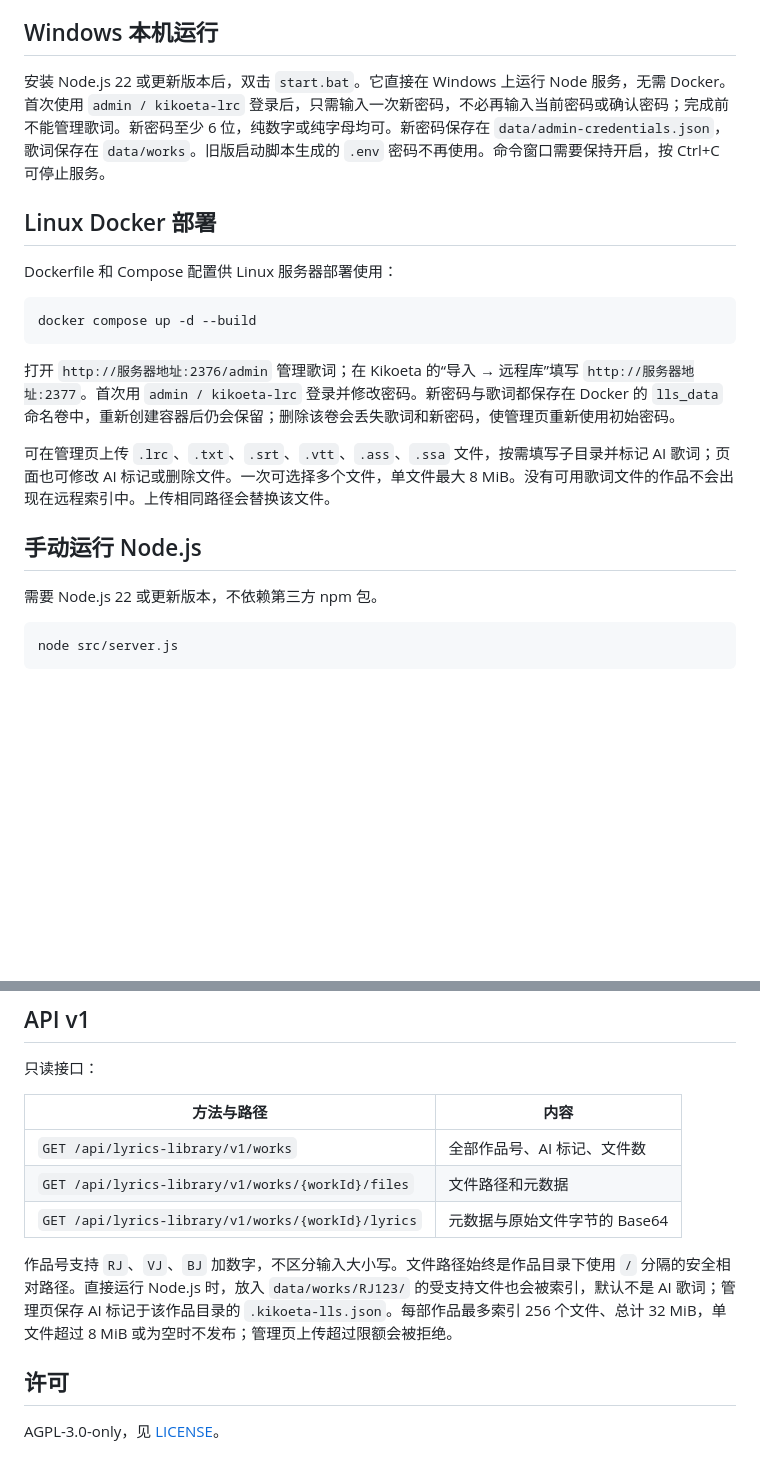
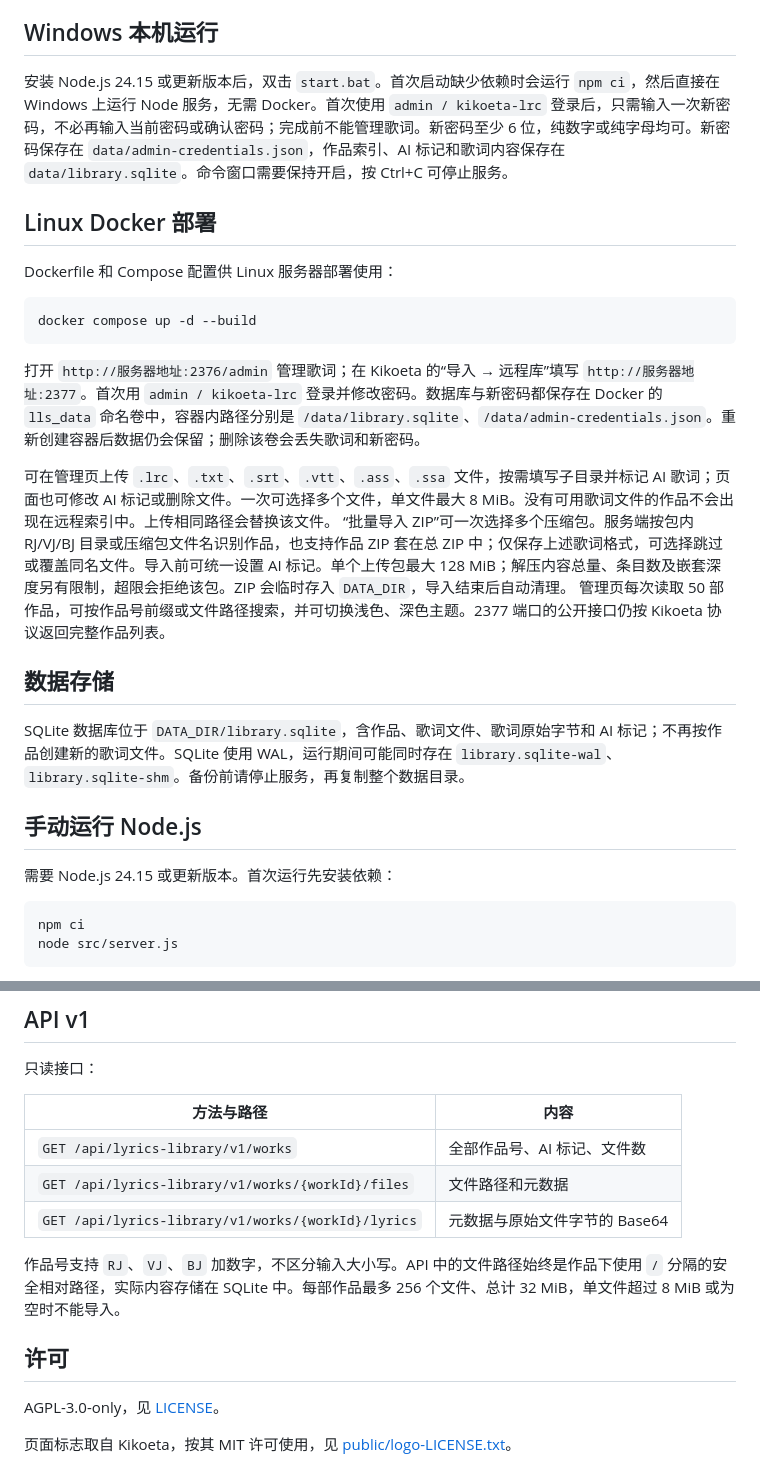
Before and after one commit to chenflxs/kikoeta-LLS, a Markdown page: README.md, 2 parts joined by grey strips. Rendered like a GitHub page; blank space fills up the shorter version.

````diff
--- a/README.md
+++ b/README.md
@@ -4,7 +4,7 @@ Kikoeta 独立远程歌词库服务端。管理页面使用 **2376** 端口；
 
 ## Windows 本机运行
 
-安装 Node.js 22 或更新版本后，双击 `start.bat`。它直接在 Windows 上运行 Node 服务，无需 Docker。首次使用 `admin / kikoeta-lrc` 登录后，只需输入一次新密码，不必再输入当前密码或确认密码；完成前不能管理歌词。新密码至少 6 位，纯数字或纯字母均可。新密码保存在 `data/admin-credentials.json`，歌词保存在 `data/works`。旧版启动脚本生成的 `.env` 密码不再使用。命令窗口需要保持开启，按 Ctrl+C 可停止服务。
+安装 Node.js 24.15 或更新版本后，双击 `start.bat`。首次启动缺少依赖时会运行 `npm ci`，然后直接在 Windows 上运行 Node 服务，无需 Docker。首次使用 `admin / kikoeta-lrc` 登录后，只需输入一次新密码，不必再输入当前密码或确认密码；完成前不能管理歌词。新密码至少 6 位，纯数字或纯字母均可。新密码保存在 `data/admin-credentials.json`，作品索引、AI 标记和歌词内容保存在 `data/library.sqlite`。命令窗口需要保持开启，按 Ctrl+C 可停止服务。
 
 ## Linux Docker 部署
 
@@ -14,15 +14,22 @@ Dockerfile 和 Compose 配置供 Linux 服务器部署使用：
 docker compose up -d --build
 ```
 
-打开 `http://服务器地址:2376/admin` 管理歌词；在 Kikoeta 的“导入 → 远程库”填写 `http://服务器地址:2377`。首次用 `admin / kikoeta-lrc` 登录并修改密码。新密码与歌词都保存在 Docker 的 `lls_data` 命名卷中，重新创建容器后仍会保留；删除该卷会丢失歌词和新密码，使管理页重新使用初始密码。
+打开 `http://服务器地址:2376/admin` 管理歌词；在 Kikoeta 的“导入 → 远程库”填写 `http://服务器地址:2377`。首次用 `admin / kikoeta-lrc` 登录并修改密码。数据库与新密码都保存在 Docker 的 `lls_data` 命名卷中，容器内路径分别是 `/data/library.sqlite`、`/data/admin-credentials.json`。重新创建容器后数据仍会保留；删除该卷会丢失歌词和新密码。
 
 可在管理页上传 `.lrc`、`.txt`、`.srt`、`.vtt`、`.ass`、`.ssa` 文件，按需填写子目录并标记 AI 歌词；页面也可修改 AI 标记或删除文件。一次可选择多个文件，单文件最大 8 MiB。没有可用歌词文件的作品不会出现在远程索引中。上传相同路径会替换该文件。
+“批量导入 ZIP”可一次选择多个压缩包。服务端按包内 RJ/VJ/BJ 目录或压缩包文件名识别作品，也支持作品 ZIP 套在总 ZIP 中；仅保存上述歌词格式，可选择跳过或覆盖同名文件。导入前可统一设置 AI 标记。单个上传包最大 128 MiB；解压内容总量、条目数及嵌套深度另有限制，超限会拒绝该包。ZIP 会临时存入 `DATA_DIR`，导入结束后自动清理。
+管理页每次读取 50 部作品，可按作品号前缀或文件路径搜索，并可切换浅色、深色主题。2377 端口的公开接口仍按 Kikoeta 协议返回完整作品列表。
+
+## 数据存储
+
+SQLite 数据库位于 `DATA_DIR/library.sqlite`，含作品、歌词文件、歌词原始字节和 AI 标记；不再按作品创建新的歌词文件。SQLite 使用 WAL，运行期间可能同时存在 `library.sqlite-wal`、`library.sqlite-shm`。备份前请停止服务，再复制整个数据目录。
 
 ## 手动运行 Node.js
 
-需要 Node.js 22 或更新版本，不依赖第三方 npm 包。
+需要 Node.js 24.15 或更新版本。首次运行先安装依赖：
 
 ```sh
+npm ci
 node src/server.js
 ```
 
@@ -40,8 +47,10 @@ node src/server.js
 | `GET /api/lyrics-library/v1/works/{workId}/files` | 文件路径和元数据 |
 | `GET /api/lyrics-library/v1/works/{workId}/lyrics` | 元数据与原始文件字节的 Base64 |
 
-作品号支持 `RJ`、`VJ`、`BJ` 加数字，不区分输入大小写。文件路径始终是作品目录下使用 `/` 分隔的安全相对路径。直接运行 Node.js 时，放入 `data/works/RJ123/` 的受支持文件也会被索引，默认不是 AI 歌词；管理页保存 AI 标记于该作品目录的 `.kikoeta-lls.json`。每部作品最多索引 256 个文件、总计 32 MiB，单文件超过 8 MiB 或为空时不发布；管理页上传超过限额会被拒绝。
+作品号支持 `RJ`、`VJ`、`BJ` 加数字，不区分输入大小写。API 中的文件路径始终是作品下使用 `/` 分隔的安全相对路径，实际内容存储在 SQLite 中。每部作品最多 256 个文件、总计 32 MiB，单文件超过 8 MiB 或为空时不能导入。
 
 ## 许可
 
 AGPL-3.0-only，见 [LICENSE](LICENSE)。
+
+页面标志取自 Kikoeta，按其 MIT 许可使用，见 [public/logo-LICENSE.txt](public/logo-LICENSE.txt)。
````
Also changed, not shown: public/logo.png (added), 15 other files.
